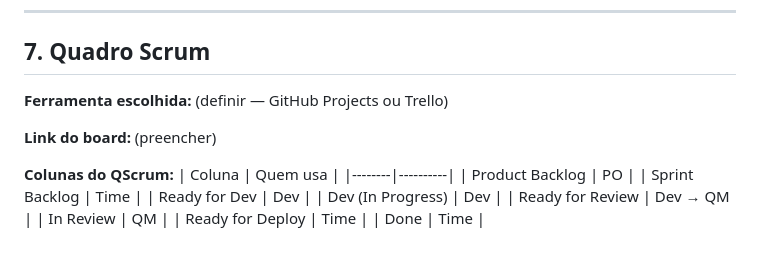
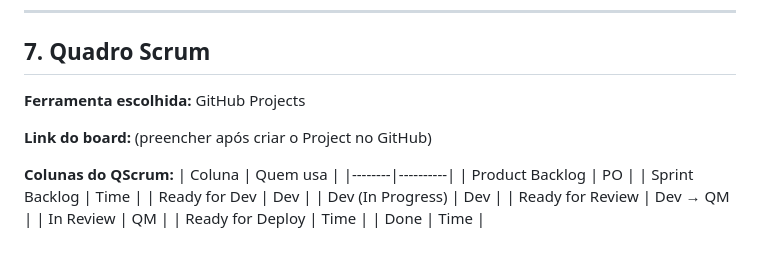
Before and after one commit to WillianPessoa/monitoria-app, a Markdown page: docs/sprints/sprint-0.md, the part around the change. Drawn GitHub-style.

Commit message:
docs(sprint0): define GitHub Projects como ferramenta do board

```diff
--- a/docs/sprints/sprint-0.md
+++ b/docs/sprints/sprint-0.md
@@ -188,9 +188,9 @@ A coordenação tem acesso a um painel de acompanhamento que mostra se o monitor
 
 ## 7. Quadro Scrum
 
-**Ferramenta escolhida:** (definir — GitHub Projects ou Trello)
+**Ferramenta escolhida:** GitHub Projects
 
-**Link do board:** (preencher)
+**Link do board:** (preencher após criar o Project no GitHub)
 
 **Colunas do QScrum:**
 | Coluna | Quem usa |
```
